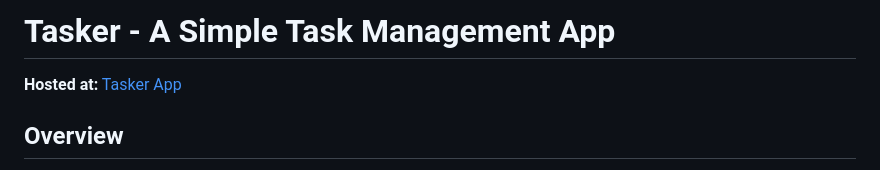
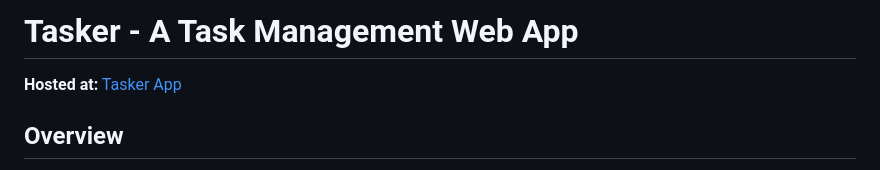
Before and after one commit to yonssaid/Tasker, a Markdown page: README.md, the part around the change. GitHub-like rendering.

```diff
--- a/README.md
+++ b/README.md
@@ -1,4 +1,4 @@
-# Tasker - A Simple Task Management App
+# Tasker - A Task Management Web App
 **Hosted at:** [Tasker App](https://tasker-app-bzga.onrender.com/)
 
 ## Overview
```
